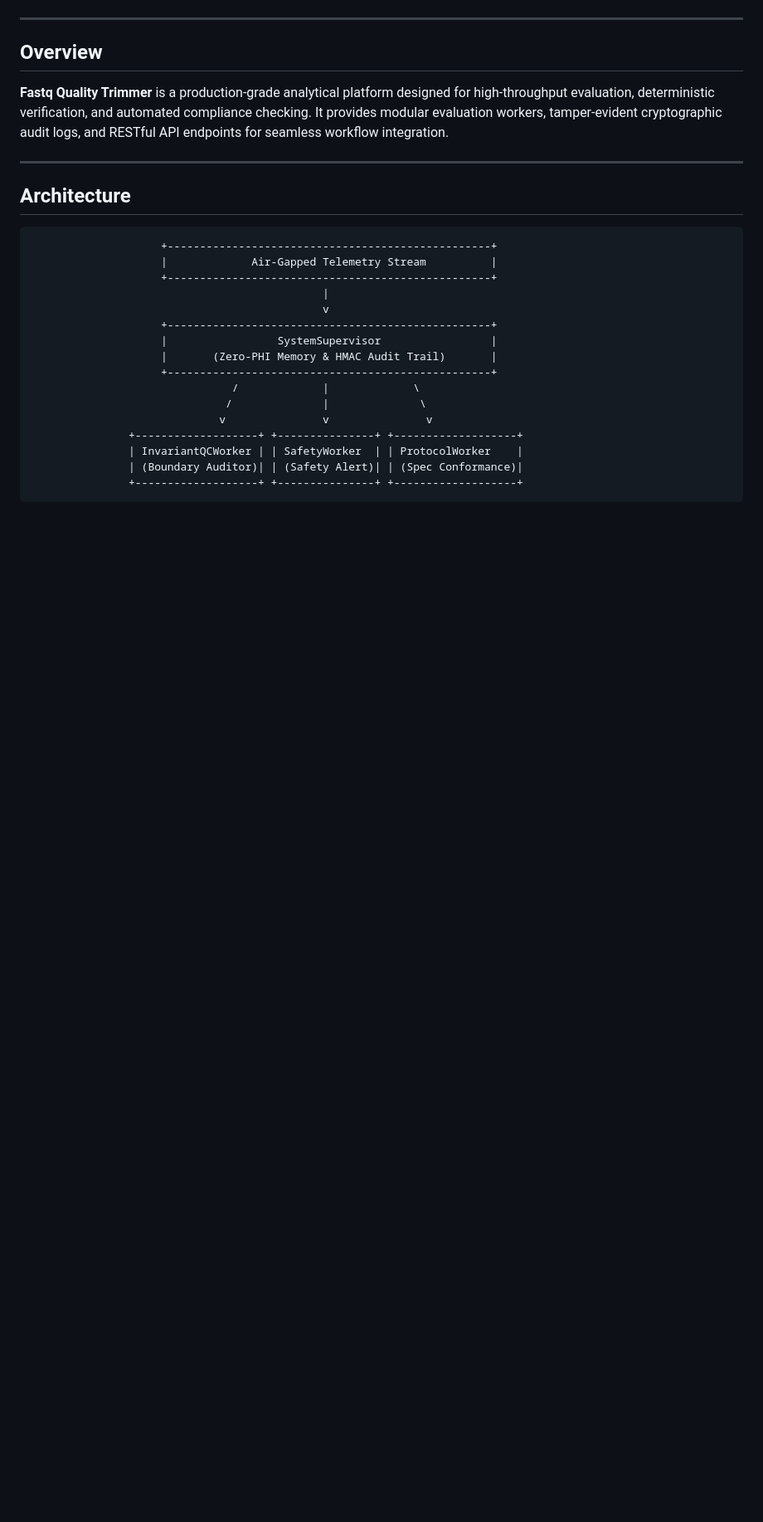
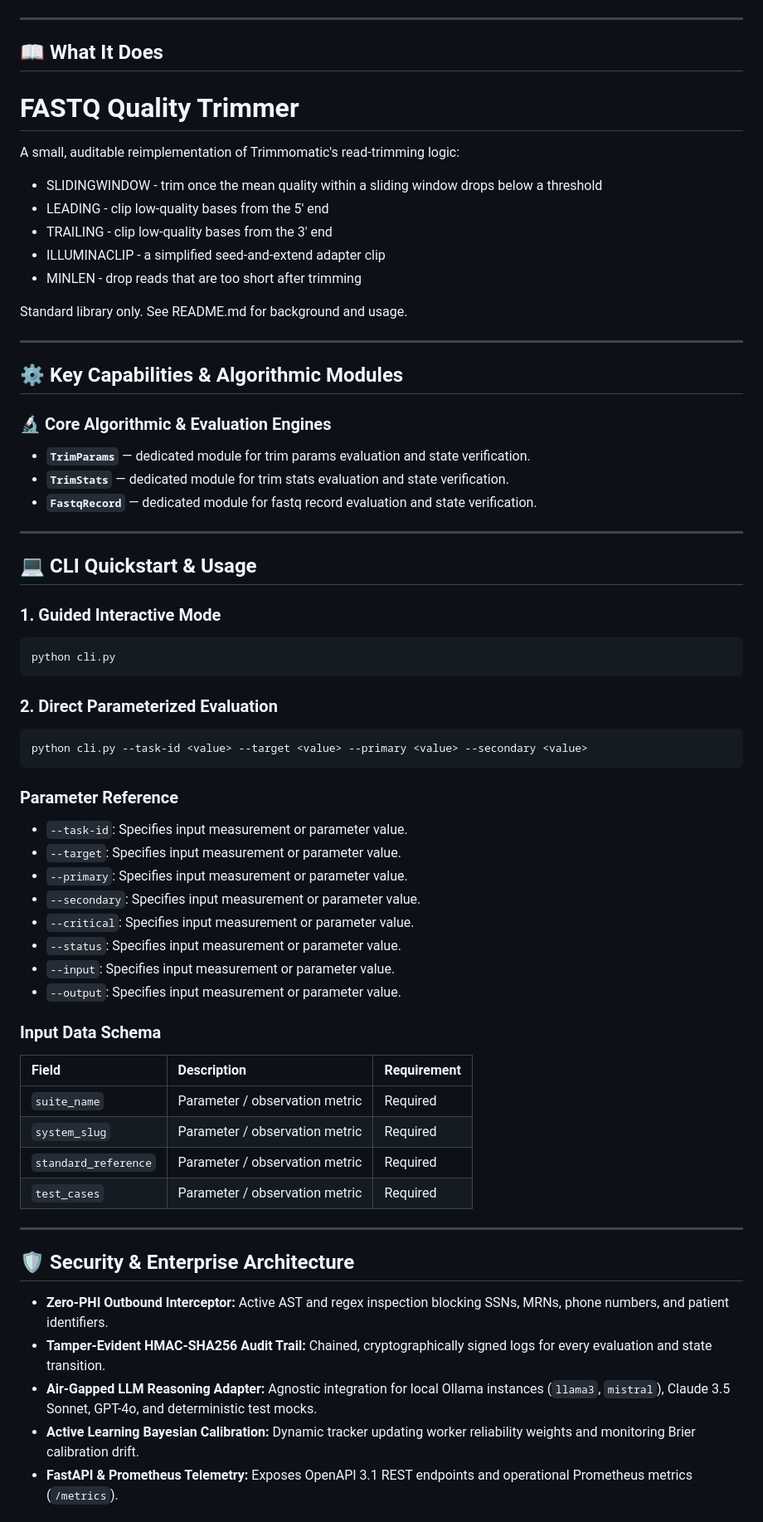
Before and after one commit to abusuraihsakhri/fastq-quality-trimmer, a Markdown page: README.md, the part around one of its changes. Shown at 83% size. Rendered like a GitHub page; blank space fills up the shorter version.

Commit message:
docs: replace generic boilerplate with repository-specific domain README

````diff
--- a/README.md
+++ b/README.md
@@ -15,28 +16,72 @@
 
 ---
 
-## Overview
+## 📖 What It Does
 
-**Fastq Quality Trimmer** is a production-grade analytical platform designed for high-throughput evaluation, deterministic verification, and automated compliance checking. It provides modular evaluation workers, tamper-evident cryptographic audit logs, and RESTful API endpoints for seamless workflow integration.
+FASTQ Quality Trimmer
+======================
+
+A small, auditable reimplementation of Trimmomatic's read-trimming logic:
+
+  * SLIDINGWINDOW  - trim once the mean quality within a sliding window
+                      drops below a threshold
+  * LEADING        - clip low-quality bases from the 5' end
+  * TRAILING       - clip low-quality bases from the 3' end
+  * ILLUMINACLIP    - a simplified seed-and-extend adapter clip
+  * MINLEN         - drop reads that are too short after trimming
+
+Standard library only. See README.md for background and usage.
 
 ---
 
-## Architecture
+## ⚙️ Key Capabilities & Algorithmic Modules
 
+### 🔬 Core Algorithmic & Evaluation Engines
+
+- **`TrimParams`** — dedicated module for trim params evaluation and state verification.
+- **`TrimStats`** — dedicated module for trim stats evaluation and state verification.
+- **`FastqRecord`** — dedicated module for fastq record evaluation and state verification.
+
+---
+
+## 💻 CLI Quickstart & Usage
+
+### 1. Guided Interactive Mode
+```bash
+python cli.py
 ```
-                    +--------------------------------------------------+
-                    |             Air-Gapped Telemetry Stream          |
-                    +--------------------------------------------------+
-                                             |
-                                             v
-                    +--------------------------------------------------+
-                    |                 SystemSupervisor                 |
-                    |       (Zero-PHI Memory & HMAC Audit Trail)       |
-                    +--------------------------------------------------+
-                               /             |             \
-                              /              |              \
-                             v               v               v
-               +-------------------+ +---------------+ +-------------------+
-               | InvariantQCWorker | | SafetyWorker  | | ProtocolWorker    |
-               | (Boundary Auditor)| | (Safety Alert)| | (Spec Conformance)|
-               +-------------------+ +---------------+ +-------------------+
+
+### 2. Direct Parameterized Evaluation
+```bash
+python cli.py --task-id <value> --target <value> --primary <value> --secondary <value>
+```
+
+### Parameter Reference
+- `--task-id`: Specifies input measurement or parameter value.
+- `--target`: Specifies input measurement or parameter value.
+- `--primary`: Specifies input measurement or parameter value.
+- `--secondary`: Specifies input measurement or parameter value.
+- `--critical`: Specifies input measurement or parameter value.
+- `--status`: Specifies input measurement or parameter value.
+- `--input`: Specifies input measurement or parameter value.
+- `--output`: Specifies input measurement or parameter value.
+
+### Input Data Schema
+
+| Field | Description | Requirement |
+|:------|:------------|:------------|
+| `suite_name` | Parameter / observation metric | Required |
+| `system_slug` | Parameter / observation metric | Required |
+| `standard_reference` | Parameter / observation metric | Required |
+| `test_cases` | Parameter / observation metric | Required |
+
+---
+
+## 🛡️ Security & Enterprise Architecture
+
+* **Zero-PHI Outbound Interceptor:** Active AST and regex inspection blocking SSNs, MRNs, phone numbers, and patient identifiers.
+* **Tamper-Evident HMAC-SHA256 Audit Trail:** Chained, cryptographically signed logs for every evaluation and state transition.
+* **Air-Gapped LLM Reasoning Adapter:** Agnostic integration for local Ollama instances (`llama3`, `mistral`), Claude 3.5 Sonnet, GPT-4o, and deterministic test mocks.
+* **Active Learning Bayesian Calibration:** Dynamic tracker updating worker reliability weights and monitoring Brier calibration drift.
+* **FastAPI & Prometheus Telemetry:** Exposes OpenAPI 3.1 REST endpoints and operational Prometheus metrics (`/metrics`).
+
````
Also changed, not shown: other parts of README.md (+21 -56 lines).
